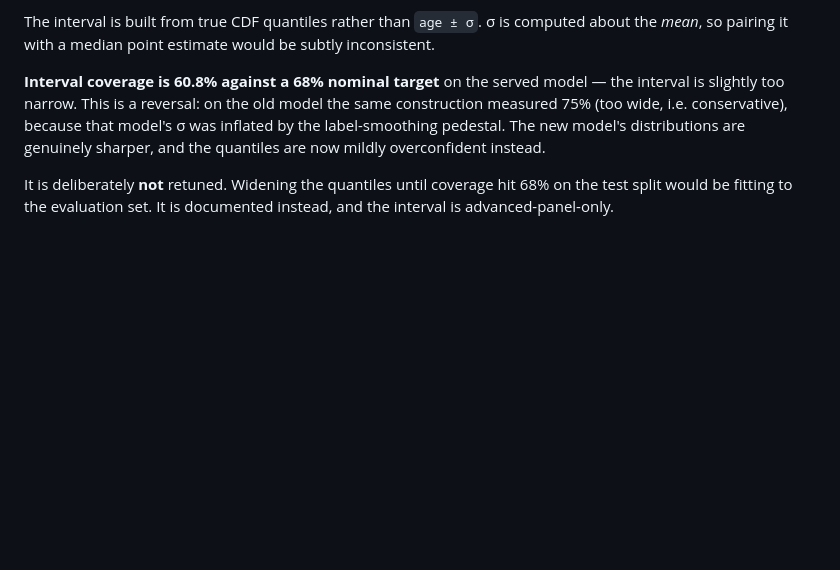
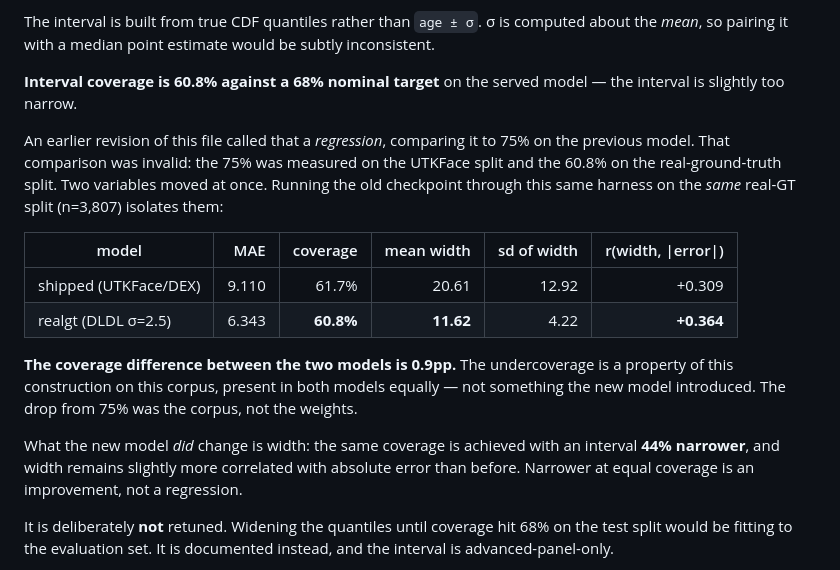
Before and after one commit to horgsz/age-estimator, a Markdown page: server/README.md, the part around the change. Rendered like a GitHub page; blank space fills up the shorter version.

```diff
--- a/server/README.md
+++ b/server/README.md
@@ -302,11 +302,28 @@ computed about the *mean*, so pairing it with a median point estimate would be
 subtly inconsistent.
 
 **Interval coverage is 60.8% against a 68% nominal target** on the served model
-— the interval is slightly too narrow. This is a reversal: on the old model the
-same construction measured 75% (too wide, i.e. conservative), because that
-model's σ was inflated by the label-smoothing pedestal. The new model's
-distributions are genuinely sharper, and the quantiles are now mildly
-overconfident instead.
+— the interval is slightly too narrow.
+
+An earlier revision of this file called that a *regression*, comparing it to 75%
+on the previous model. That comparison was invalid: the 75% was measured on the
+UTKFace split and the 60.8% on the real-ground-truth split. Two variables moved
+at once. Running the old checkpoint through this same harness on the *same*
+real-GT split (n=3,807) isolates them:
+
+| model | MAE | coverage | mean width | sd of width | r(width, \|error\|) |
+|---|---:|---:|---:|---:|---:|
+| shipped (UTKFace/DEX) | 9.110 | 61.7% | 20.61 | 12.92 | +0.309 |
+| realgt (DLDL σ=2.5) | 6.343 | **60.8%** | **11.62** | 4.22 | **+0.364** |
+
+**The coverage difference between the two models is 0.9pp.** The undercoverage
+is a property of this construction on this corpus, present in both models
+equally — not something the new model introduced. The drop from 75% was the
+corpus, not the weights.
+
+What the new model *did* change is width: the same coverage is achieved with an
+interval **44% narrower**, and width remains slightly more correlated with
+absolute error than before. Narrower at equal coverage is an improvement, not a
+regression.
 
 It is deliberately **not** retuned. Widening the quantiles until coverage hit
 68% on the test split would be fitting to the evaluation set. It is documented
```
Also changed, not shown: web/README.md (+19 -5 lines).
